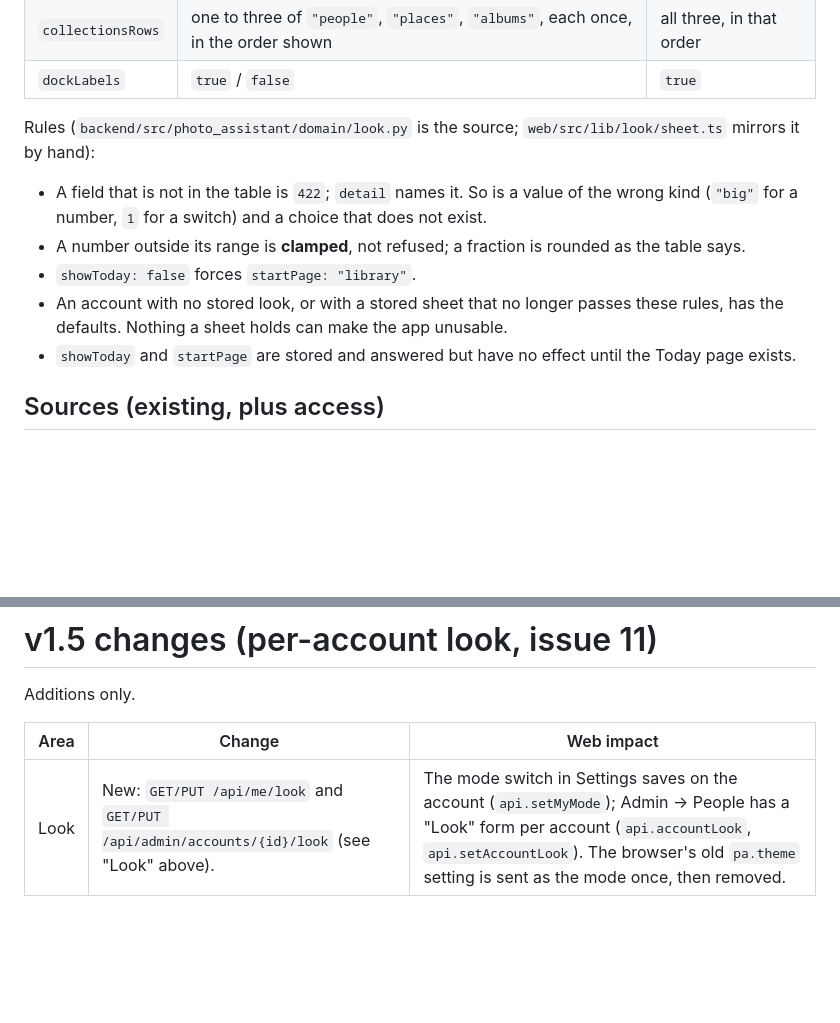
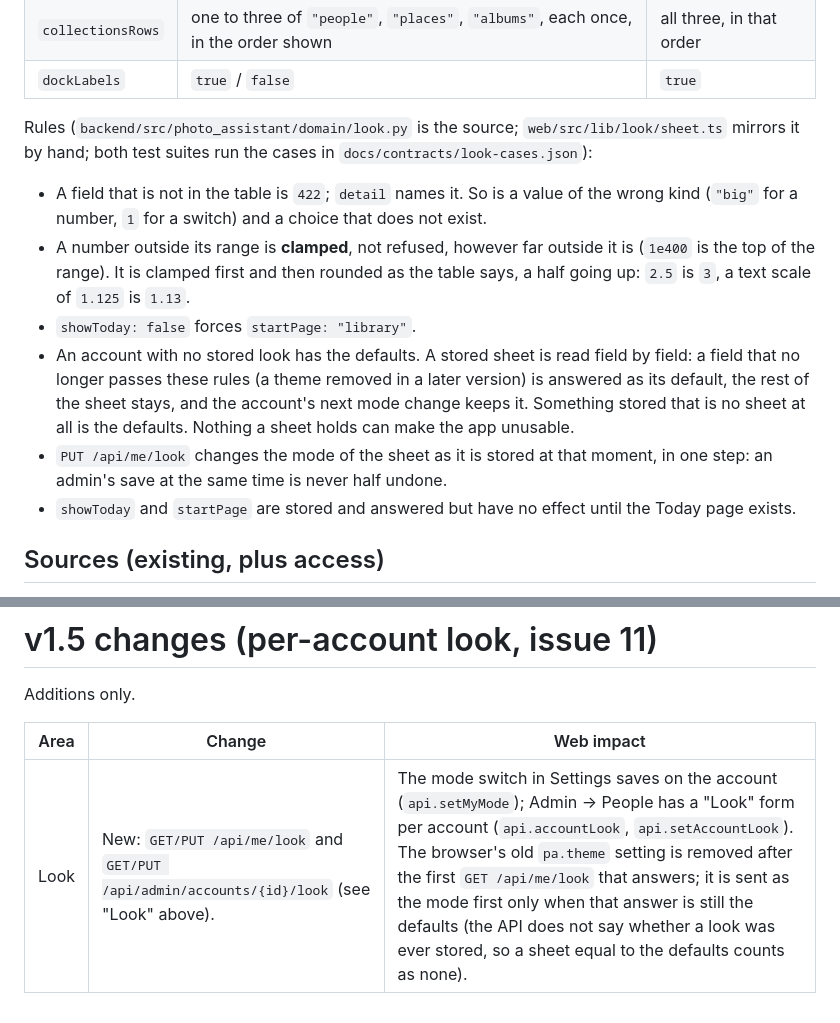
Before and after one commit to seedfourtytwo/PhotoManager, a Markdown page: docs/contracts/api-v1.md, 2 parts joined by grey strips. GitHub-like rendering; blank space fills up the shorter version.

Commit message:
docs(look): stored sheets fall back per field, one rounding rule, cache per account
Co-Authored-By: Claude Opus 5.5 <noreply@anthropic.com>

```diff
--- a/docs/contracts/api-v1.md
+++ b/docs/contracts/api-v1.md
@@ -107,14 +107,21 @@ itself chooses only its `mode`; an admin sets the whole sheet of any account.
 | `dockLabels` | `true` / `false` | `true` |
 
 Rules (`backend/src/photo_assistant/domain/look.py` is the source; `web/src/lib/look/sheet.ts`
-mirrors it by hand):
+mirrors it by hand; both test suites run the cases in `docs/contracts/look-cases.json`):
 
 - A field that is not in the table is `422`; `detail` names it. So is a value of the wrong
   kind (`"big"` for a number, `1` for a switch) and a choice that does not exist.
-- A number outside its range is **clamped**, not refused; a fraction is rounded as the table says.
+- A number outside its range is **clamped**, not refused, however far outside it is (`1e400`
+  is the top of the range). It is clamped first and then rounded as the table says, a half
+  going up: `2.5` is `3`, a text scale of `1.125` is `1.13`.
 - `showToday: false` forces `startPage: "library"`.
-- An account with no stored look, or with a stored sheet that no longer passes these rules,
-  has the defaults. Nothing a sheet holds can make the app unusable.
+- An account with no stored look has the defaults. A stored sheet is read field by field: a
+  field that no longer passes these rules (a theme removed in a later version) is answered as
+  its default, the rest of the sheet stays, and the account's next mode change keeps it.
+  Something stored that is no sheet at all is the defaults. Nothing a sheet holds can make
+  the app unusable.
+- `PUT /api/me/look` changes the mode of the sheet as it is stored at that moment, in one
+  step: an admin's save at the same time is never half undone.
 - `showToday` and `startPage` are stored and answered but have no effect until the Today page exists.
 
 ## Sources (existing, plus access)
@@ -454,4 +461,4 @@ Additions only.
 
 | Area | Change | Web impact |
 |---|---|---|
-| Look | New: `GET/PUT /api/me/look` and `GET/PUT /api/admin/accounts/{id}/look` (see "Look" above). | The mode switch in Settings saves on the account (`api.setMyMode`); Admin → People has a "Look" form per account (`api.accountLook`, `api.setAccountLook`). The browser's old `pa.theme` setting is sent as the mode once, then removed. |
+| Look | New: `GET/PUT /api/me/look` and `GET/PUT /api/admin/accounts/{id}/look` (see "Look" above). | The mode switch in Settings saves on the account (`api.setMyMode`); Admin → People has a "Look" form per account (`api.accountLook`, `api.setAccountLook`). The browser's old `pa.theme` setting is removed after the first `GET /api/me/look` that answers; it is sent as the mode first only when that answer is still the defaults (the API does not say whether a look was ever stored, so a sheet equal to the defaults counts as none). |
```
Also changed, not shown: docs/wiring/web.md (+12 -5 lines), 1 other file.
